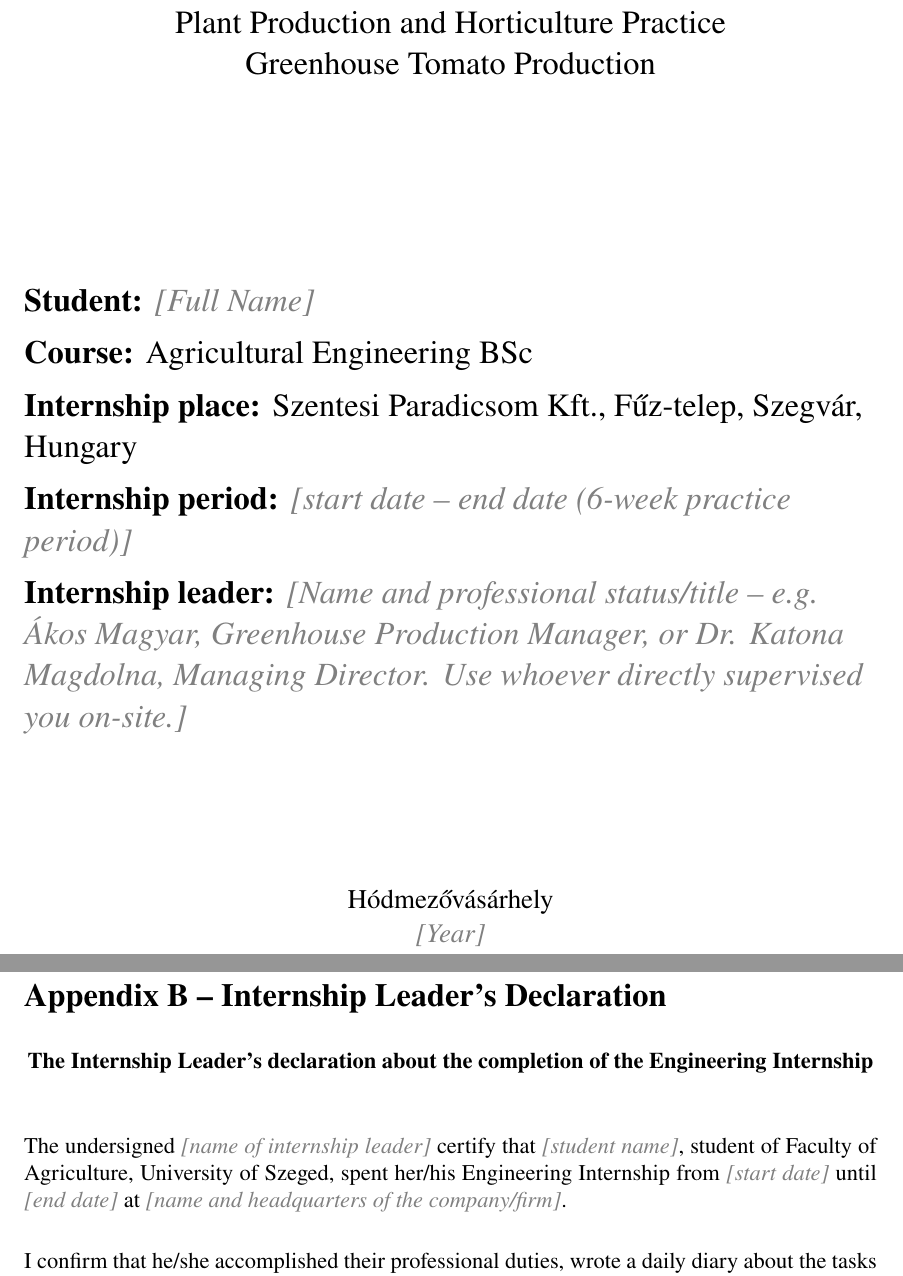
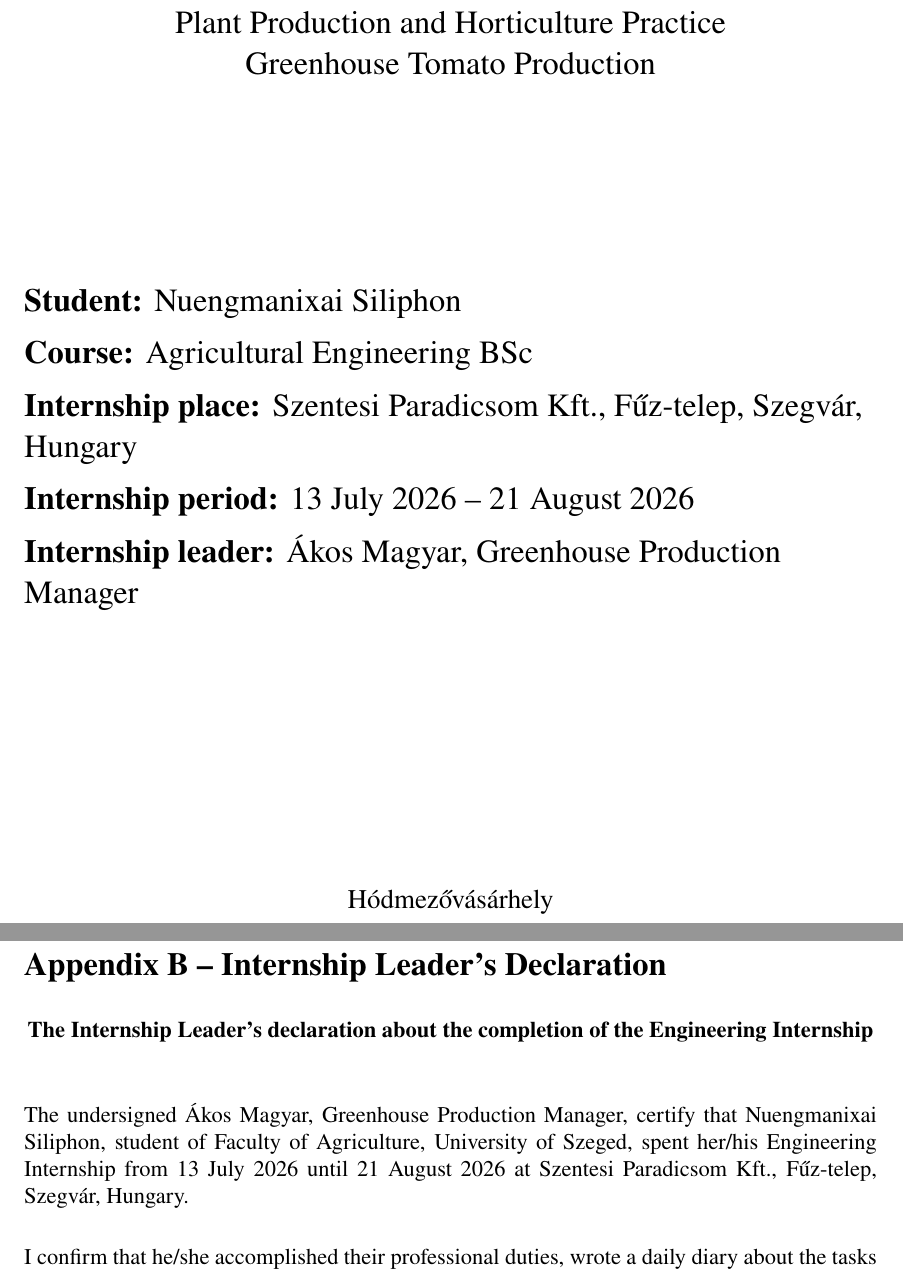
Before and after one commit to EggLover03/fasai-internship-report, a LaTeX document (main.tex, which reads declaration.tex, titlepage.tex): two parts of pages 1 and 17 of 17, joined at a grey line, cut so that both start at the same text. Compiled offline with pdfLaTeX.

Commit message:
Fill in student, internship period and leader details
Replaces the remaining cover-page and declaration placeholders with the
actual details:

- Student: Nuengmanixai Siliphon (title page and running header)
- Internship period: 13 July 2026 - 21 August 2026 (~5.7 weeks, matching
  the 6-week practice period the template expects)
- Internship leader: Akos Magyar, Greenhouse Production Manager, named
  with his title as the cover page requires, consistent with the
  reference to him in content.tex
- Year: 2026

The leader's grade and written opinion in Appendix B are left as
placeholders for him to complete, as is the interview date in
references.bib.

Co-Authored-By: Claude Opus 5 <noreply@anthropic.com>

```diff
--- a/declaration.tex
+++ b/declaration.tex
@@ -24,7 +24,7 @@
 \end{center}
 
 \vspace{1em}
-The undersigned \ph{name of internship leader} certify that \ph{student name}, student of Faculty of Agriculture, University of Szeged, spent her/his Engineering Internship from \ph{start date} until \ph{end date} at \ph{name and headquarters of the company/firm}.
+The undersigned Ákos Magyar, Greenhouse Production Manager, certify that Nuengmanixai Siliphon, student of Faculty of Agriculture, University of Szeged, spent her/his Engineering Internship from 13 July 2026 until 21 August 2026 at Szentesi Paradicsom Kft., Fűz-telep, Szegvár, Hungary.
 
 \vspace{1em}
 I confirm that he/she accomplished their professional duties, wrote a daily diary about the tasks which corresponds to reality.
--- a/main.tex
+++ b/main.tex
@@ -40,7 +40,7 @@
 \setlength{\headheight}{14.5pt}
 \pagestyle{fancy}
 \fancyhf{}
-\rhead{\ph{Your Name}}
+\rhead{Nuengmanixai Siliphon}
 \lhead{Engineering Internship Report}
 \cfoot{\thepage}
 \renewcommand{\headrulewidth}{0.4pt}
--- a/titlepage.tex
+++ b/titlepage.tex
@@ -25,15 +25,15 @@ Greenhouse Tomato Production\par}
 
 \begin{flushleft}
 \Large
-\textbf{Student:} \ph{Full Name}\\[6pt]
+\textbf{Student:} Nuengmanixai Siliphon\\[6pt]
 \textbf{Course:} Agricultural Engineering BSc\\[6pt]
 \textbf{Internship place:} Szentesi Paradicsom Kft., Fűz-telep, Szegvár, Hungary\\[6pt]
-\textbf{Internship period:} \ph{start date -- end date (6-week practice period)}\\[6pt]
-\textbf{Internship leader:} \ph{Name and professional status/title -- e.g. Ákos Magyar, Greenhouse Production Manager, or Dr. Katona Magdolna, Managing Director. Use whoever directly supervised you on-site.}\\
+\textbf{Internship period:} 13 July 2026 -- 21 August 2026\\[6pt]
+\textbf{Internship leader:} Ákos Magyar, Greenhouse Production Manager\\
 \end{flushleft}
 
 \vfill
 
-{\large Hódmezővásárhely\\\ph{Year}\par}
+{\large Hódmezővásárhely\\2026\par}
 
 \end{titlepage}
```
